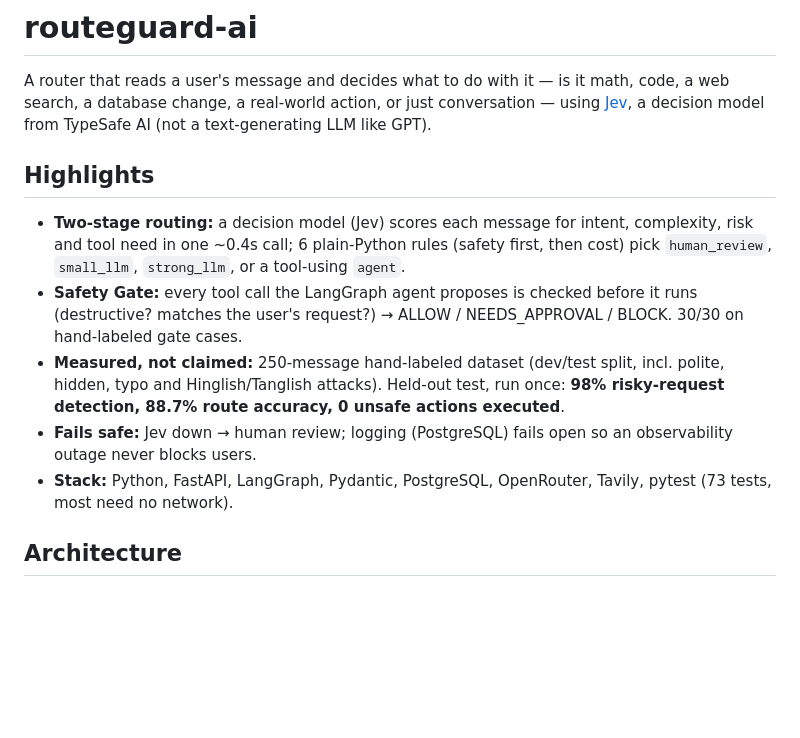
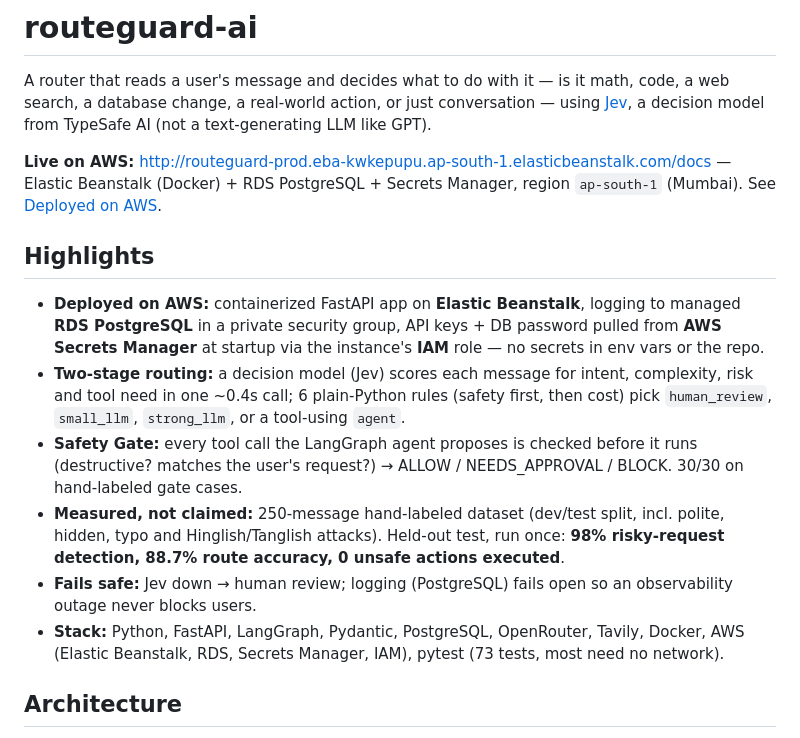
Before and after one commit to Shashanth1920/RouteGuard-AI, a Markdown page: README.md, the part around one of its changes. Drawn GitHub-style; blank space fills up the shorter version.

```diff
--- a/README.md
+++ b/README.md
@@ -5,13 +5,18 @@ math, code, a web search, a database change, a real-world action, or just
 conversation — using [Jev](https://openrouter.ai/typesafe/jev-1.13), a
 decision model from TypeSafe AI (not a text-generating LLM like GPT).
 
+**Live on AWS:** http://routeguard-prod.eba-kwkepupu.ap-south-1.elasticbeanstalk.com/docs
+— Elastic Beanstalk (Docker) + RDS PostgreSQL + Secrets Manager, region `ap-south-1` (Mumbai).
+See [Deployed on AWS](#deployed-on-aws-elastic-beanstalk--rds).
+
 ## Highlights
 
+- **Deployed on AWS:** containerized FastAPI app on **Elastic Beanstalk**, logging to managed **RDS PostgreSQL** in a private security group, API keys + DB password pulled from **AWS Secrets Manager** at startup via the instance's **IAM** role — no secrets in env vars or the repo.
 - **Two-stage routing:** a decision model (Jev) scores each message for intent, complexity, risk and tool need in one ~0.4s call; 6 plain-Python rules (safety first, then cost) pick `human_review`, `small_llm`, `strong_llm`, or a tool-using `agent`.
 - **Safety Gate:** every tool call the LangGraph agent proposes is checked before it runs (destructive? matches the user's request?) → ALLOW / NEEDS_APPROVAL / BLOCK. 30/30 on hand-labeled gate cases.
 - **Measured, not claimed:** 250-message hand-labeled dataset (dev/test split, incl. polite, hidden, typo and Hinglish/Tanglish attacks). Held-out test, run once: **98% risky-request detection, 88.7% route accuracy, 0 unsafe actions executed**.
 - **Fails safe:** Jev down → human review; logging (PostgreSQL) fails open so an observability outage never blocks users.
-- **Stack:** Python, FastAPI, LangGraph, Pydantic, PostgreSQL, OpenRouter, Tavily, pytest (73 tests, most need no network).
+- **Stack:** Python, FastAPI, LangGraph, Pydantic, PostgreSQL, OpenRouter, Tavily, Docker, AWS (Elastic Beanstalk, RDS, Secrets Manager, IAM), pytest (73 tests, most need no network).
 
 ## Architecture
 
```
Also changed, not shown: other parts of README.md (+55 -1 lines).
